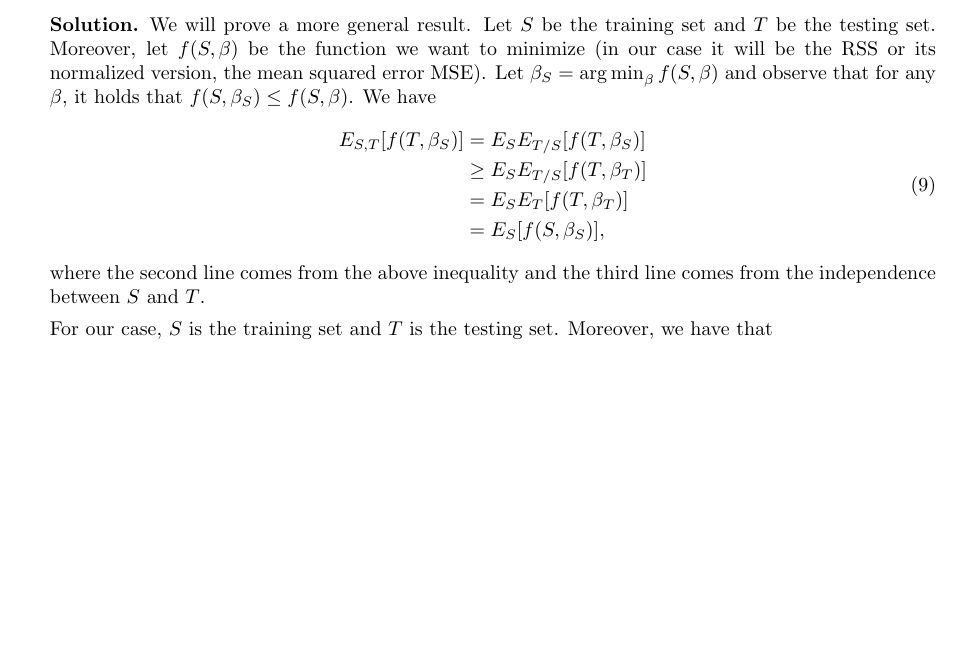
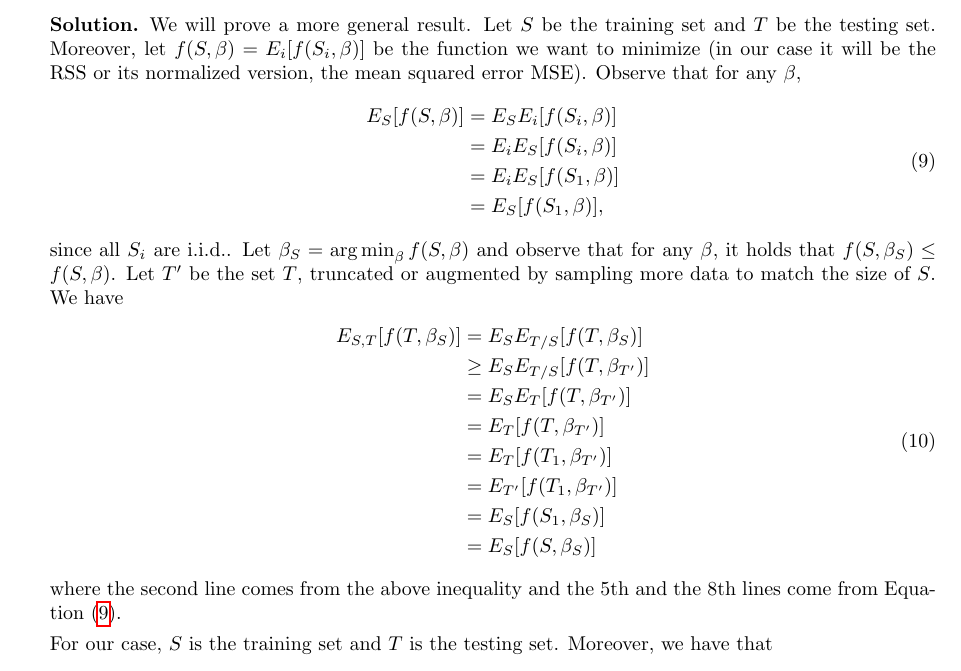
Before and after one commit to mariosgeorgiou/ESL_exercises, a LaTeX book (exercises.tex): part of page 7 of 7, cut so that both start at the same text, the shorter picture padded with empty space. Compiled offline with pdfLaTeX.

Commit message:
fix ex 2.8

```diff
--- a/exercises.tex
+++ b/exercises.tex
@@ -474,21 +474,37 @@
 
 	      \begin{soln}
 		      We will prove a more general result. Let $S$ be the training set
-		      and $T$ be the testing set. Moreover, let $f(S,\beta)$ be the
-		      function we want to minimize (in our case it will be the RSS or
-		      its normalized version, the mean squared error $\MSE$). Let
-		      $\beta_S = \argmin_\beta f(S,\beta)$ and observe that for any
-		      $\beta$, it holds that $f(S,\beta_S)\le f(S,\beta)$. We have
+		      and $T$ be the testing set. Moreover, let
+		      $f(S,\beta)=E_i[f(S_i,\beta)]$ be the function we want to minimize
+		      (in our case it will be the RSS or its normalized version, the
+		      mean squared error $\MSE$). Observe that for any $\beta$,
+			  \begin{equation}\label{eq:first is enough}
+				  \begin{split}
+					  E_S[f(S,\beta)] &= E_SE_i[f(S_i,\beta)] \\
+					  &= E_iE_S[f(S_i,\beta)] \\
+					  &= E_iE_S[f(S_1,\beta)] \\
+					  &= E_S[f(S_1,\beta)],
+				  \end{split}
+			  \end{equation}
+			  since all $S_i$ are i.i.d.. Let $\beta_S = \argmin_\beta
+		      f(S,\beta)$ and observe that for any $\beta$, it holds that
+		      $f(S,\beta_S)\le f(S,\beta)$. Let $T'$ be the set $T$, truncated
+		      or augmented by sampling more data to match the size of $S$. We
+		      have
 		      \begin{equation}
 			      \begin{split}
 				      E_{S,T}[f(T,\beta_S)] &= E_S E_{T/S}[f(T,\beta_S)] \\
-				      & \ge E_S E_{T/S}[f(T,\beta_T)] \\
-				      &= E_S E_T[f(T,\beta_T)] \\
-				      &= E_S[f(S,\beta_S)],
+				      & \ge E_S E_{T/S}[f(T,\beta_{T'})] \\
+				      &= E_S E_T[f(T,\beta_{T'})] \\
+				      &= E_T[f(T,\beta_{T'})] \\
+				      &= E_T[f(T_1,\beta_{T'})] \\
+				      &= E_{T'}[f(T_1,\beta_{T'})] \\
+				      &= E_S[f(S_1,\beta_S)] \\
+				      &= E_S[f(S,\beta_S)]
 			      \end{split}
 		      \end{equation}
-		      where the second line comes from the above inequality and the
-		      third line comes from the independence between $S$ and $T$.
+		      where the second line comes from the above inequality and the 5th
+		      and the 8th lines come from~\Cref{eq:first is enough}.
 
 		      For our case, $S$ is the training set and $T$ is the testing set.
 		      Moreover, we have that
```
